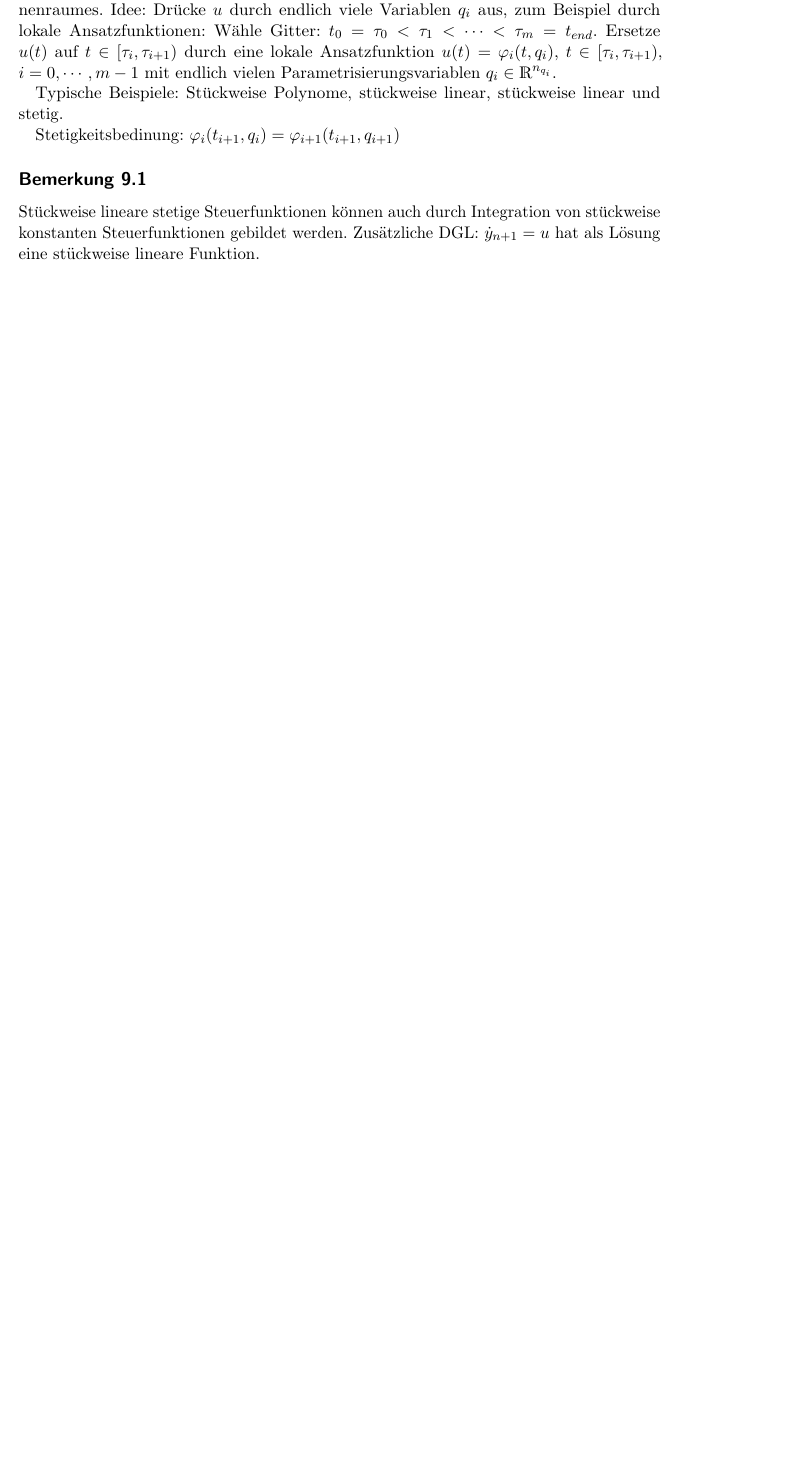
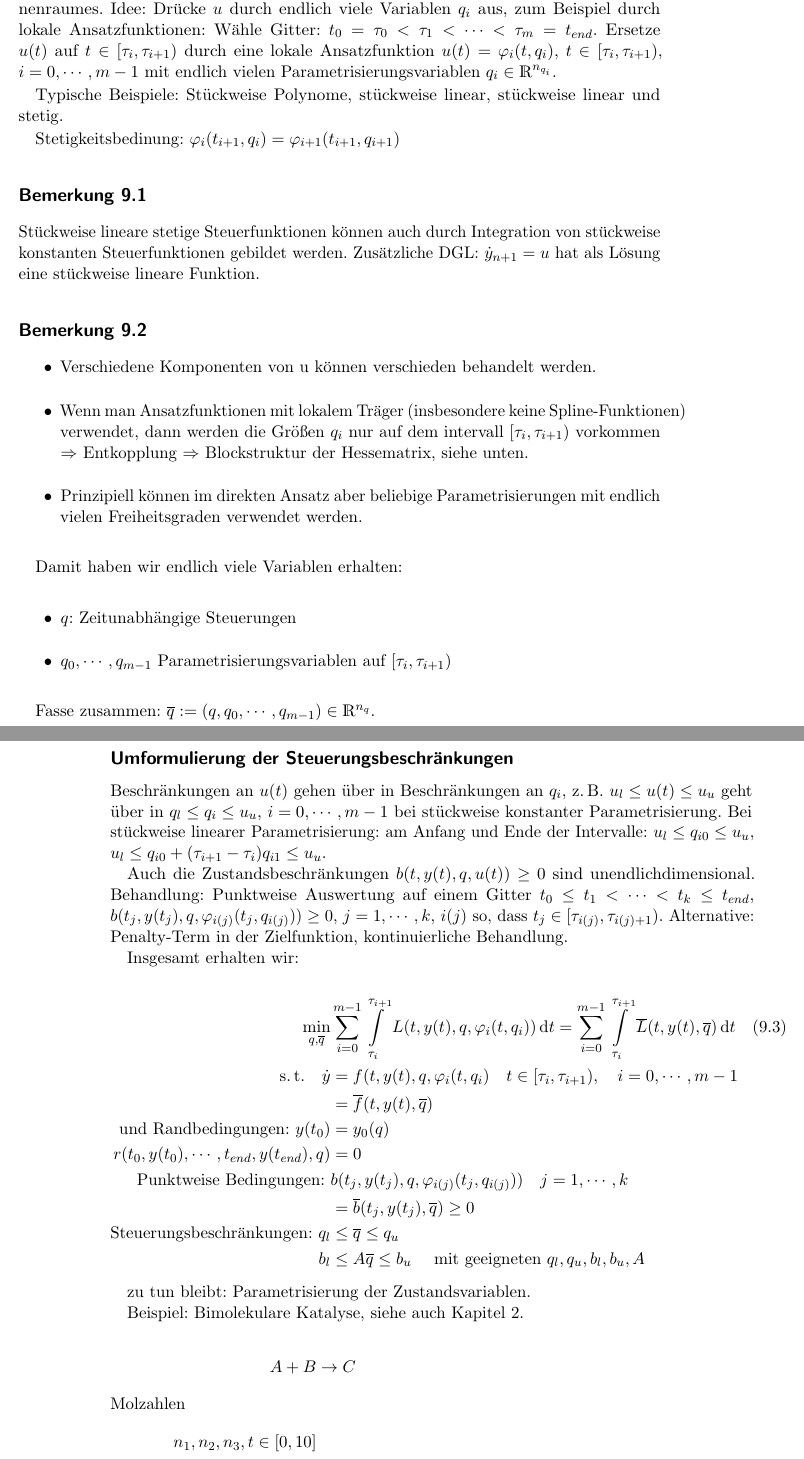
Before and after one commit to abrock/Optimierung, a LaTeX thesis (mitschrift.tex, which reads kapitel9.tex): part of page 97 of 97 before the commit and two parts of pages 97 and 98 of 100 after it, the two joined at a grey line, cut so that both start at the same text, the shorter picture padded with empty space. Compiled offline with pdfLaTeX.

Commit message:
Zwischenstand

```diff
--- a/kapitel9.tex
+++ b/kapitel9.tex
@@ -13,3 +13,54 @@ Stetigkeitsbedinung: $\phi_i (t_{i+1}, q_i) = \phi_{i+1} (t_{i+1}, q_{i+1})$
 \msubsection{Bemerkung 9.1}
 
 Stückweise lineare stetige Steuerfunktionen können auch durch Integration von stückweise konstanten Steuerfunktionen gebildet werden. Zusätzliche DGL: $\dot y_{n+1} = u$ hat als Lösung eine stückweise lineare Funktion.
+
+\msubsection{Bemerkung 9.2}
+
+\bitm
+\item Verschiedene Komponenten von u können verschieden behandelt werden.
+\item Wenn man Ansatzfunktionen mit lokalem Träger (insbesondere keine Spline-Funktionen) verwendet, dann werden die Größen $q_i$ nur auf dem intervall $[\tau_i, \tau_{i+1})$ vorkommen $\RA$ Entkopplung $\RA$ Blockstruktur der Hessematrix, siehe unten.
+\item Prinzipiell können im direkten Ansatz aber beliebige Parametrisierungen mit endlich vielen Freiheitsgraden verwendet werden.
+\eitm
+
+Damit haben wir endlich viele Variablen erhalten:
+
+\bitm
+\item $q$: Zeitunabhängige Steuerungen
+\item $q_0, \cdots, q_{m-1}$ Parametrisierungsvariablen auf $[\tau_i, \tau_{i+1})$
+\eitm
+
+Fasse zusammen: $\ov q := (q, q_0, \cdots, q_{m-1}) \in \R^{n_q}$.
+
+\msubsection{Umformulierung der Steuerungsbeschränkungen}
+
+Beschränkungen an $u(t)$ gehen über in Beschränkungen an $q_i$, \zB $u_l \leq u(t) \leq u_u$ geht über in $q_l \leq q_i \leq u_u$, $i=0,\cdots,m-1$ bei stückweise konstanter Parametrisierung. Bei stückweise linearer Parametrisierung: am Anfang und Ende der Intervalle: $u_l\leq q_{i0} \leq u_u$, $u_l \leq q_{i0} + (\tau_{i+1} - \tau_i) q_{i1} \leq u_u$.
+
+Auch die Zustandsbeschränkungen $b(t,y(t),q,u(t)) \geq 0$ sind unendlichdimensional. Behandlung: Punktweise Auswertung auf einem Gitter $t_0 \leq t_1 < \cdots < t_k \leq \tend$, $b(t_j, y(t_j), q, \phi_{i(j)} (t_j, q_{i(j)})) \geq 0$, $j=1,\cdots,k$, $i(j)$ so, dass $t_j \in [\tau_{i(j)}, \tau_{i(j)+1})$. Alternative: Penalty-Term in der Zielfunktion, kontinuierliche Behandlung.
+
+Insgesamt erhalten wir:
+
+\begin{align*}
+\min_{q,\ov q} &\sum\limits_{i=0}^{m-1} \int\limits_{\tau_i}^{\tau_{i+1}} L(t, y(t), q, \phi_i(t, q_i)) \dd t = \sum\limits_{i=0}^{m-1} \int\limits_{\tau_i}^{\tau_{i+1}} \ov L(t, y(t), \ov q) \dd t \quad (9.3) \\
+\text{\st } \quad \dot y &= f(t,y(t), q, \phi_i(t,q_i) \quad t \in [\tau_i, \tau_{i+1}), \quad i = 0, \cdots, m-1 \\
+&= \ov f(t,y(t),\ov q) \\
+\text{und Randbedingungen: } y(t_0) &= y_0(q) \\
+r(t_0, y(t_0), \cdots, \tend, y(\tend), q) &= 0 \\
+\text{Punktweise Bedingungen: } &b(t_j, y(t_j), q, \phi_{i(j)} (t_j, q_{i(j)})) \quad j=1,\cdots, k \\
+&= \ov b(t_j, y(t_j), \ov q) \geq 0 \\
+\text{Steuerungsbeschränkungen: } q_l & \leq \ov q \leq q_u \\
+b_l & \leq A\ov q \leq b_u \quad \text{ mit geeigneten } q_l, q_u, b_l, b_u, A
+\end{align*}
+
+zu tun bleibt: Parametrisierung der Zustandsvariablen.
+
+Beispiel: Bimolekulare Katalyse, siehe auch Kapitel 2.
+
+\begin{align*}
+A+B & \to C \\
+\intertext{Molzahlen } n_1, n_2, n_3, t \in [0,10] \\
+k &= k_1 + k_2 \\
+&= f_1 \exp \l( -\frac{E_1}{RT} \r) +c_{kat} \exp \l( -\lambda t \r) f_2 \exp \l( - \frac{E_2}{RT} \r)\\
+\dot n_1 &= - V k \frac{n_1}V \frac{n_2}V, n_1(0) = n_{10} \\
+\dot n_2 &= - V k \frac{n_1}V \frac{n_2}V, n_2(0) = n_{20} \\
+\dot n_3 &= V k \frac{n_1}V \frac{n_2}V, n_3(0) = 0 \\
+\end{align*}
@@ -15,0 +111 @@ Stückweise lineare stetige Steuerfunktionen können auch durch Integration von
+F_3(x) & \geq 0 \quad \text{ umfasst alle Ungleichungen: } \ov b(t_j,y(t_j,x),x) \geq 0, \quad q_l \leq \ov q \leq q_u, \\
```
Also changed, not shown: mitschrift-header.tex (+2 -0 lines), mitschrift.pdf, kapitel9.tex (54 more changed lines).
